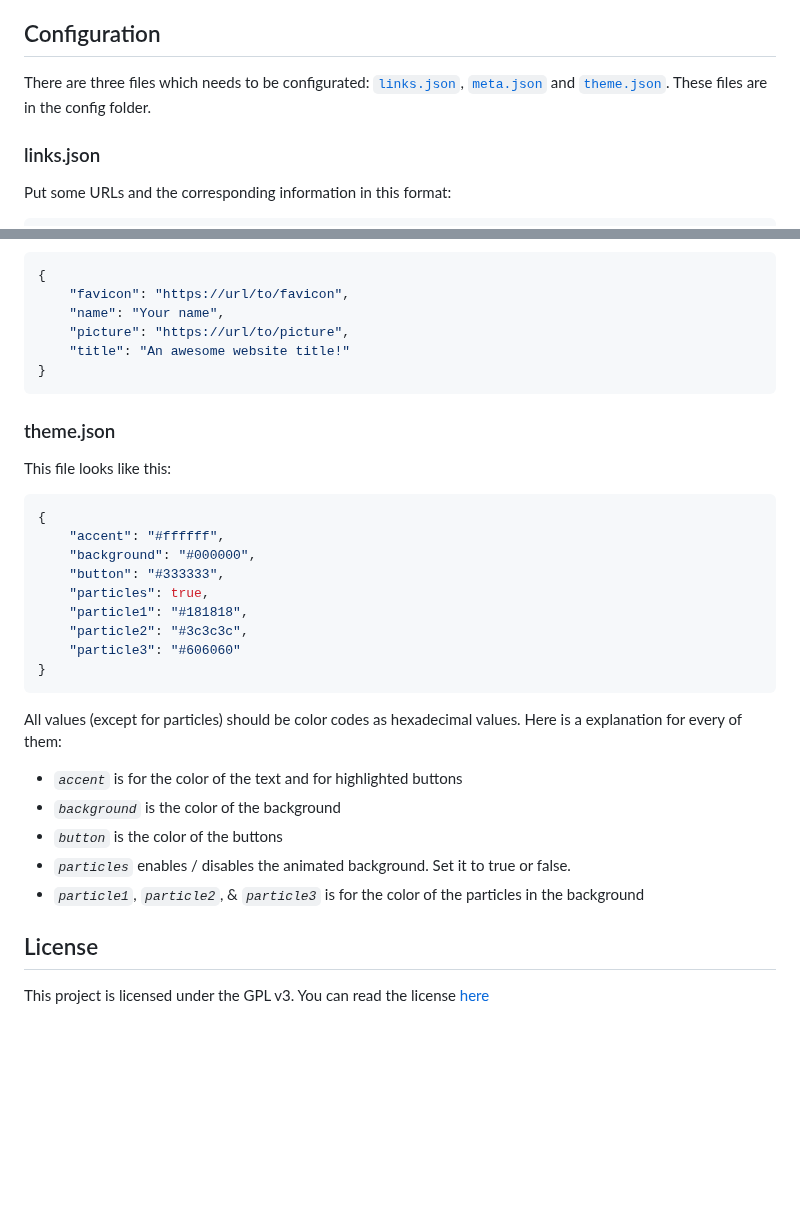
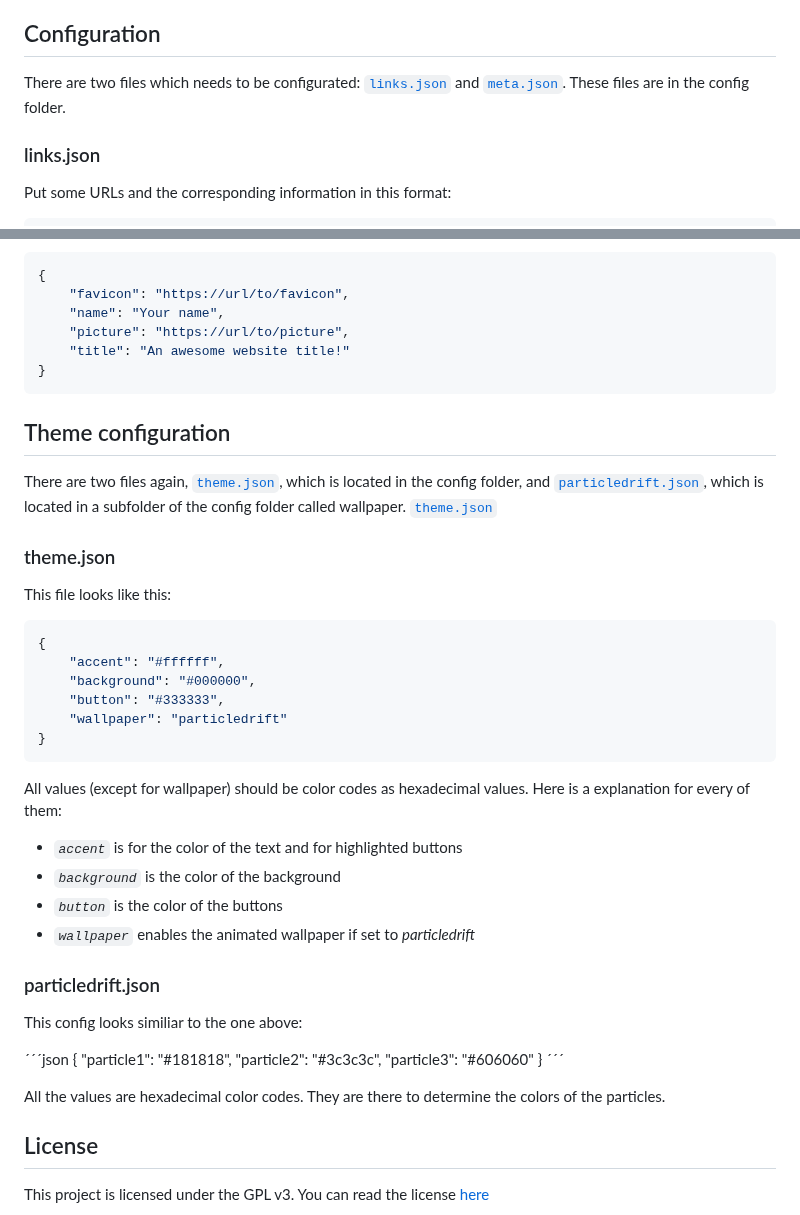
Before and after one commit to nandolawson/LinkLoom, a Markdown page: README.md, 2 parts joined by grey strips. Drawn GitHub-style; blank space fills up the shorter version.

````diff
--- a/README.md
+++ b/README.md
@@ -22,7 +22,7 @@ For further configuration options and information on how to use Docker, there is
 
 ## Configuration
 
-There are three files which needs to be configurated: [`links.json`](https://github.com/nandolawson/LinkLoom/blob/main/config/links.json), [`meta.json`](https://github.com/nandolawson/LinkLoom/blob/main/config/meta.json) and [`theme.json`](https://github.com/nandolawson/LinkLoom/blob/main/config/theme.json). These files are in the config folder.
+There are two files which needs to be configurated: [`links.json`](https://github.com/nandolawson/LinkLoom/blob/main/config/links.json) and [`meta.json`](https://github.com/nandolawson/LinkLoom/blob/main/config/meta.json). These files are in the config folder.
 
 ### links.json
 
@@ -56,6 +56,11 @@ Pretty easy:
 }
 ```
 
+## Theme configuration
+
+There are two files again, [`theme.json`](https://github.com/nandolawson/LinkLoom/blob/main/config/theme.json), which is located in the config folder, and [`particledrift.json`](https://github.com/nandolawson/LinkLoom/blob/main/config/wallpaper/particledrift.json), which is located in a subfolder of the config folder called wallpaper.
+[`theme.json`](https://github.com/nandolawson/LinkLoom/blob/main/config/theme.json)
+
 ### theme.json
 
 This file looks like this:
@@ -65,20 +70,30 @@ This file looks like this:
     "accent": "#ffffff",
     "background": "#000000",
     "button": "#333333",
-    "particles": true,
+    "wallpaper": "particledrift"
+}
+```
+
+All values (except for wallpaper) should be color codes as hexadecimal values. Here is a explanation for every of them:
+
+- _`accent`_ is for the color of the text and for highlighted buttons
+- _`background`_ is the color of the background
+- _`button`_ is the color of the buttons
+- _`wallpaper`_ enables the animated wallpaper if set to _particledrift_
+
+### particledrift.json
+
+This config looks similiar to the one above:
+
+´´´json
+{
     "particle1": "#181818",
     "particle2": "#3c3c3c",
     "particle3": "#606060"
 }
-```
+´´´
 
-All values (except for particles) should be color codes as hexadecimal values. Here is a explanation for every of them:
-
-- _`accent`_ is for the color of the text and for highlighted buttons
-- _`background`_ is the color of the background
-- _`button`_ is the color of the buttons
-- _`particles`_ enables / disables the animated background. Set it to true or false.
-- _`particle1`_, _`particle2`_, & _`particle3`_ is for the color of the particles in the background
+All the values are hexadecimal color codes. They are there to determine the colors of the particles.
 
 ## License
 
````
